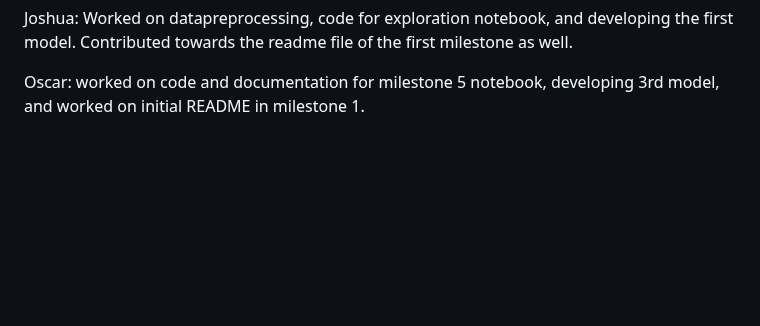
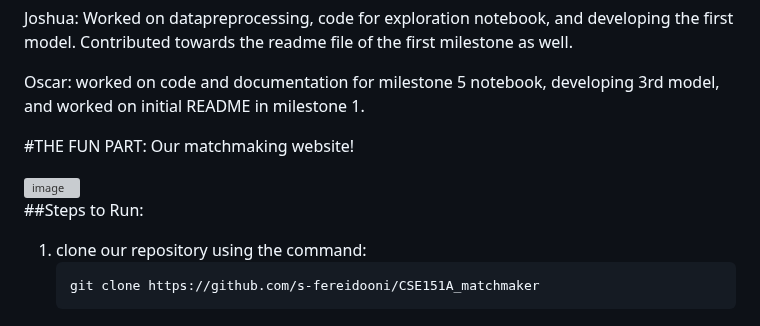
Before and after one commit to s-fereidooni/CSE151A_matchmaker, a Markdown page: README.md, the part around the change. GitHub-like rendering; blank space fills up the shorter version; grey boxes are pictures that could not be loaded.

Commit message:
Update README.md - wip

````diff
--- a/README.md
+++ b/README.md
@@ -234,3 +234,14 @@ Kaleigh: Worked on code and documentation for milestone 3 notebook and wrote ans
 Joshua: Worked on datapreprocessing, code for exploration notebook, and developing the first model. Contributed towards the readme file of the first milestone as well.
 
 Oscar: worked on code and documentation for milestone 5 notebook, developing 3rd model, and worked on initial README in milestone 1.
+
+#THE FUN PART: Our matchmaking website!
+
+<img width="1465" alt="image" src="https://github.com/s-fereidooni/CSE151A_matchmaker/assets/107325918/2bee6594-29a4-46eb-93bd-a8f0798480e0">
+
+##Steps to Run:
+1. clone our repository using the command:
+   ```
+   git clone https://github.com/s-fereidooni/CSE151A_matchmaker
+   ```
+2.
````
